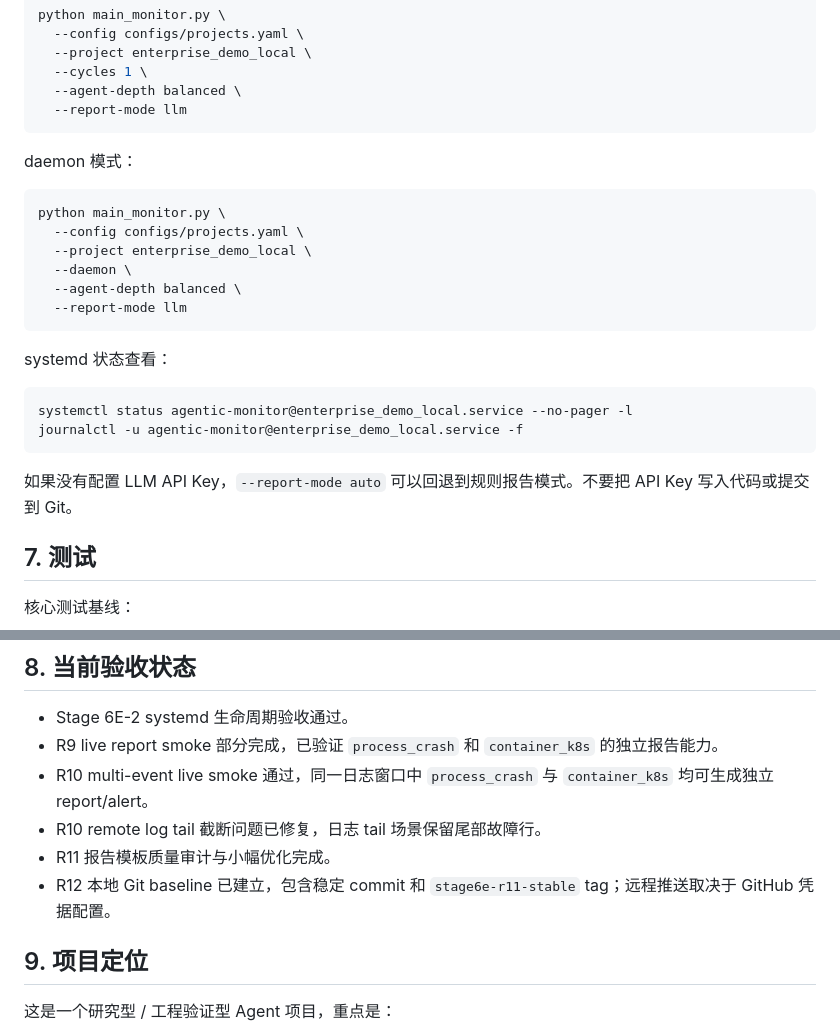
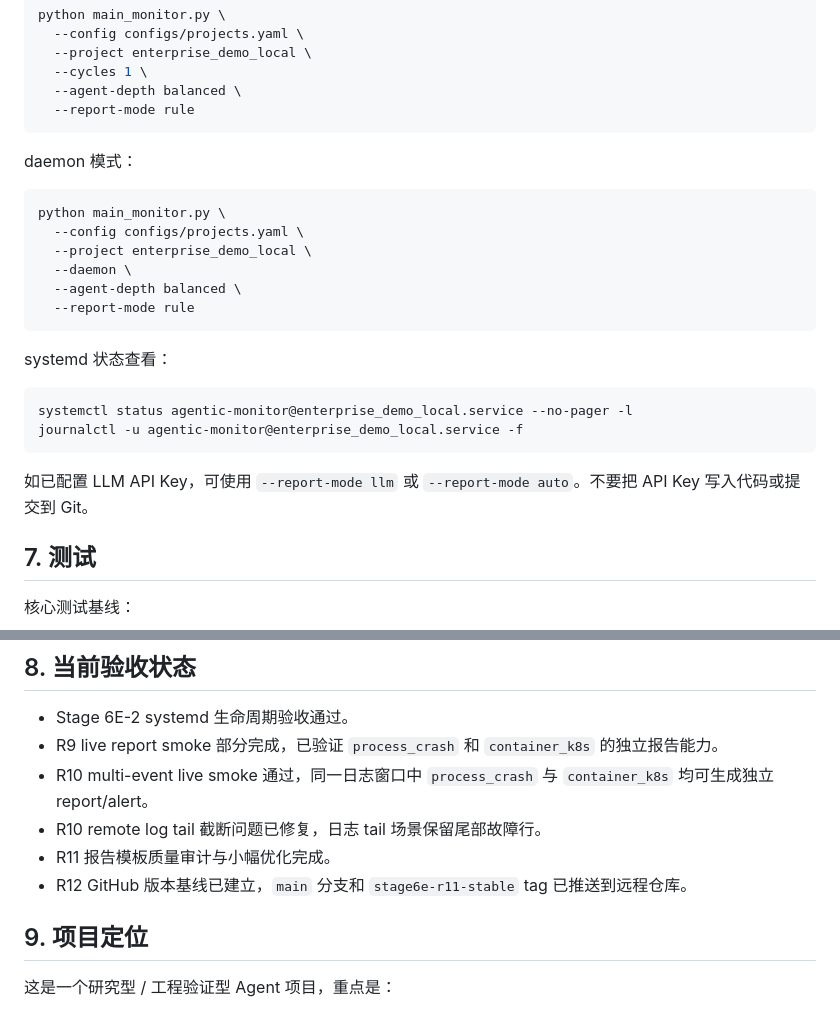
Before and after one commit to fanliu-vision/agentic-linux-troubleshooter, a Markdown page: README.md, 2 parts joined by grey strips. Rendered like a GitHub page.

````diff
--- a/README.md
+++ b/README.md
@@ -124,7 +149,7 @@ python main_monitor.py \
   --project enterprise_demo_local \
   --cycles 1 \
   --agent-depth balanced \
-  --report-mode llm
+  --report-mode rule
 ```
 
 daemon 模式：
@@ -135,7 +160,7 @@ python main_monitor.py \
   --project enterprise_demo_local \
   --daemon \
   --agent-depth balanced \
-  --report-mode llm
+  --report-mode rule
 ```
 
 systemd 状态查看：
@@ -145,7 +170,7 @@ systemctl status agentic-monitor@enterprise_demo_local.service --no-pager -l
 journalctl -u agentic-monitor@enterprise_demo_local.service -f
 ```
 
-如果没有配置 LLM API Key，`--report-mode auto` 可以回退到规则报告模式。不要把 API Key 写入代码或提交到 Git。
+如已配置 LLM API Key，可使用 `--report-mode llm` 或 `--report-mode auto`。不要把 API Key 写入代码或提交到 Git。
 
 ## 7. 测试
 
@@ -173,7 +198,7 @@ scripts/run_core_tests.sh
 - R10 multi-event live smoke 通过，同一日志窗口中 `process_crash` 与 `container_k8s` 均可生成独立 report/alert。
 - R10 remote log tail 截断问题已修复，日志 tail 场景保留尾部故障行。
 - R11 报告模板质量审计与小幅优化完成。
-- R12 本地 Git baseline 已建立，包含稳定 commit 和 `stage6e-r11-stable` tag；远程推送取决于 GitHub 凭据配置。
+- R12 GitHub 版本基线已建立，`main` 分支和 `stage6e-r11-stable` tag 已推送到远程仓库。
 
 ## 9. 项目定位
 
````
Also changed, not shown: other parts of README.md (+26 -1 lines).
